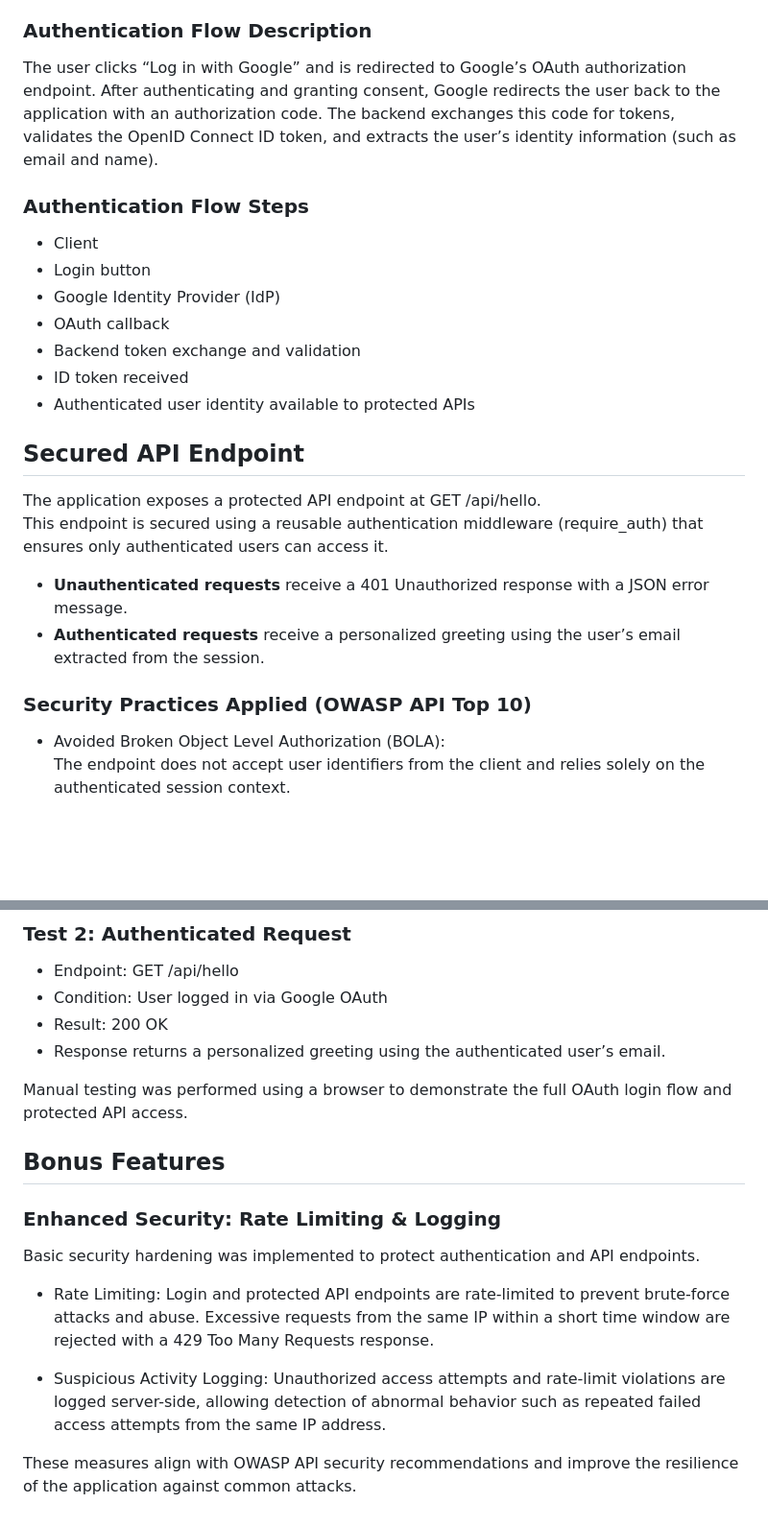
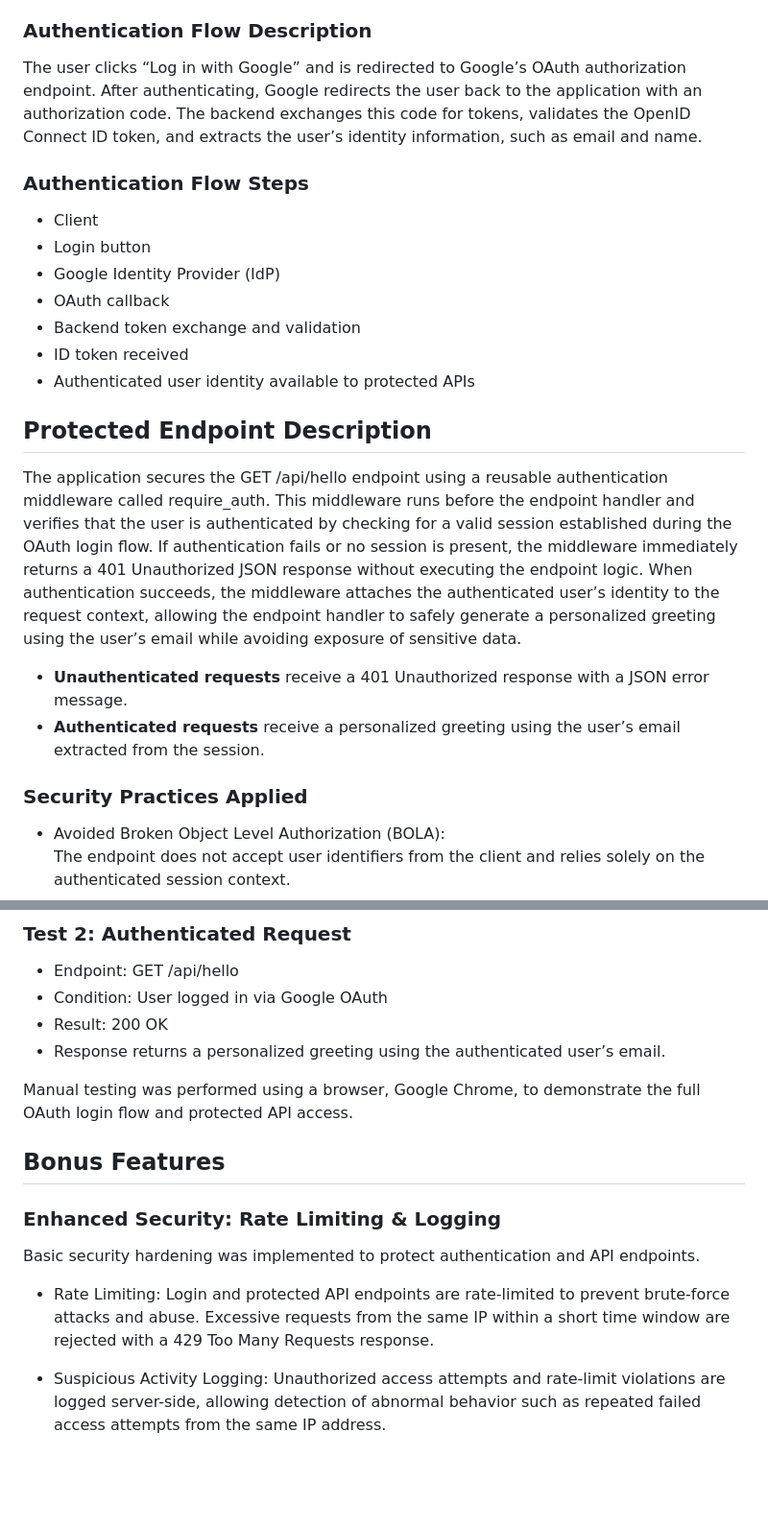
Before and after one commit to WilsonQuilli24/sweng861-crud-943477976, a Markdown page: README.md, 2 parts joined by grey strips. Shown at 96% size. Rendered like a GitHub page; blank space fills up the shorter version.

```diff
--- a/README.md
+++ b/README.md
@@ -9,7 +9,7 @@ A social media app used only by college students, their accounts will expire onc
 I implemented Option A: Social Login (B2C) using Google as the Identity Provider (IdP). This approach follows industry practices by integrating with a trusted external identity provider rather than building authentication from scratch. A lot of people all around the world also use Google, making it easier to sign in with Google. It is well suited for consumer-style, student-facing applications like this social media platform. Using OAuth2 and OpenID Connect improves security while simplifying the login experience for users.
 
 ### Authentication Flow Description
-The user clicks “Log in with Google” and is redirected to Google’s OAuth authorization endpoint. After authenticating and granting consent, Google redirects the user back to the application with an authorization code. The backend exchanges this code for tokens, validates the OpenID Connect ID token, and extracts the user’s identity information (such as email and name).
+The user clicks “Log in with Google” and is redirected to Google’s OAuth authorization endpoint. After authenticating, Google redirects the user back to the application with an authorization code. The backend exchanges this code for tokens, validates the OpenID Connect ID token, and extracts the user’s identity information, such as email and name.
 
 ### Authentication Flow Steps
 - Client
@@ -20,15 +20,14 @@ The user clicks “Log in with Google” and is redirected to Google’s OAuth a
 - ID token received
 - Authenticated user identity available to protected APIs
 
-## Secured API Endpoint
+## Protected Endpoint Description
 
-The application exposes a protected API endpoint at GET /api/hello.
-This endpoint is secured using a reusable authentication middleware (require_auth) that ensures only authenticated users can access it.
+The application secures the GET /api/hello endpoint using a reusable authentication middleware called require_auth. This middleware runs before the endpoint handler and verifies that the user is authenticated by checking for a valid session established during the OAuth login flow. If authentication fails or no session is present, the middleware immediately returns a 401 Unauthorized JSON response without executing the endpoint logic. When authentication succeeds, the middleware attaches the authenticated user’s identity to the request context, allowing the endpoint handler to safely generate a personalized greeting using the user’s email while avoiding exposure of sensitive data.
 
 - **Unauthenticated requests** receive a 401 Unauthorized response with a JSON error message.
 - **Authenticated requests** receive a personalized greeting using the user’s email extracted from the session.
 
-### Security Practices Applied (OWASP API Top 10)
+### Security Practices Applied
 - Avoided Broken Object Level Authorization (BOLA):
   The endpoint does not accept user identifiers from the client and relies solely on the authenticated session context.
 - Avoided Excessive Data Exposure:
@@ -50,7 +49,7 @@ This endpoint is secured using a reusable authentication middleware (require_aut
 - Result: 200 OK
 - Response returns a personalized greeting using the authenticated user’s email.
 
-Manual testing was performed using a browser to demonstrate the full OAuth login flow and protected API access.
+Manual testing was performed using a browser, Google Chrome, to demonstrate the full OAuth login flow and protected API access.
 
 ## Bonus Features
 
@@ -62,5 +61,3 @@ Basic security hardening was implemented to protect authentication and API endpo
 
 - Suspicious Activity Logging:
   Unauthorized access attempts and rate-limit violations are logged server-side, allowing detection of abnormal behavior such as repeated failed access attempts from the same IP address.
-
-These measures align with OWASP API security recommendations and improve the resilience of the application against common attacks.
```
